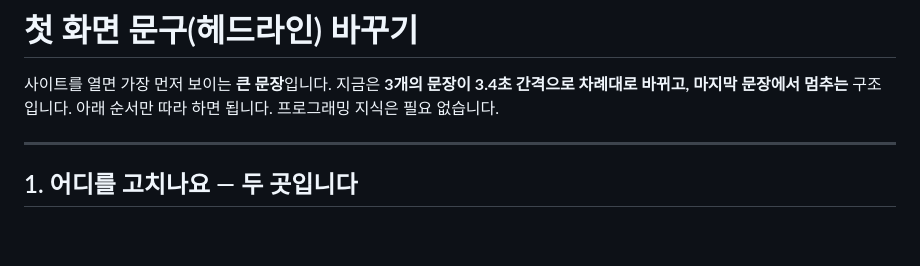
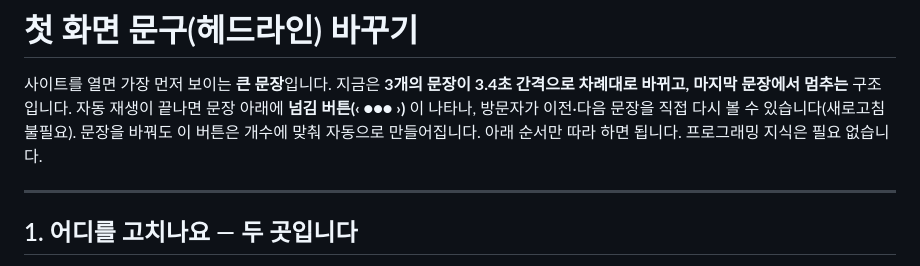
Before and after one commit to 00ny/00ny.github.io, a Markdown page: 히어로-문구-바꾸기.md, the part around the change. GitHub-like rendering; blank space fills up the shorter version.

Commit message:
히어로 문구 가이드에 넘김 컨트롤 설명 추가
Co-Authored-By: Claude Opus 4.8 <noreply@anthropic.com>

```diff
--- a/히어로-문구-바꾸기.md
+++ b/히어로-문구-바꾸기.md
@@ -1,7 +1,8 @@
 # 첫 화면 문구(헤드라인) 바꾸기
 
 사이트를 열면 가장 먼저 보이는 **큰 문장**입니다. 지금은 **3개의 문장이 3.4초 간격으로 차례대로 바뀌고, 마지막 문장에서 멈추는** 구조입니다.
-아래 순서만 따라 하면 됩니다. 프로그래밍 지식은 필요 없습니다.
+자동 재생이 끝나면 문장 아래에 **넘김 버튼(‹ ●●● ›)** 이 나타나, 방문자가 이전·다음 문장을 직접 다시 볼 수 있습니다(새로고침 불필요).
+문장을 바꿔도 이 버튼은 개수에 맞춰 자동으로 만들어집니다. 아래 순서만 따라 하면 됩니다. 프로그래밍 지식은 필요 없습니다.
 
 ---
 
```
